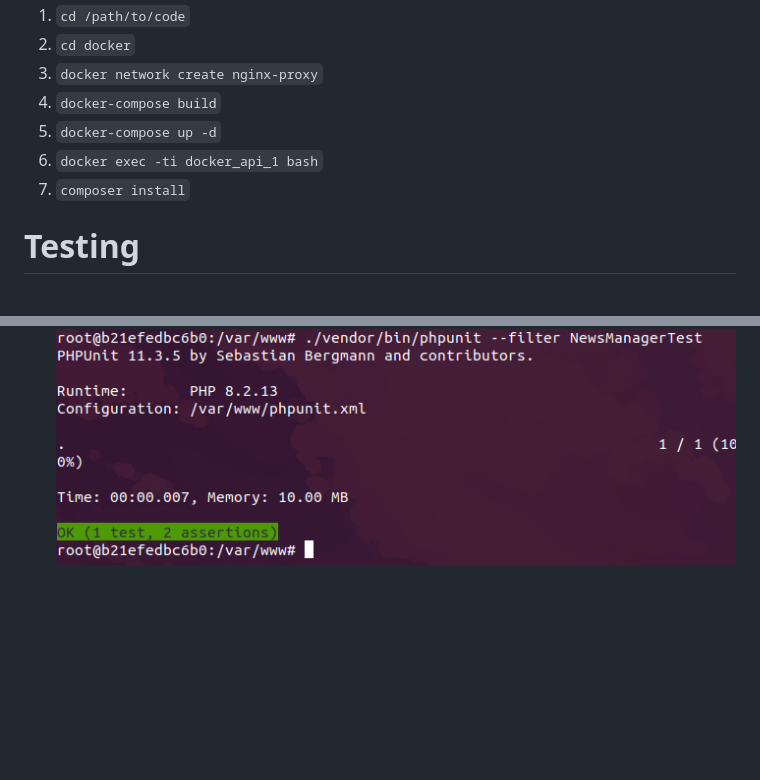
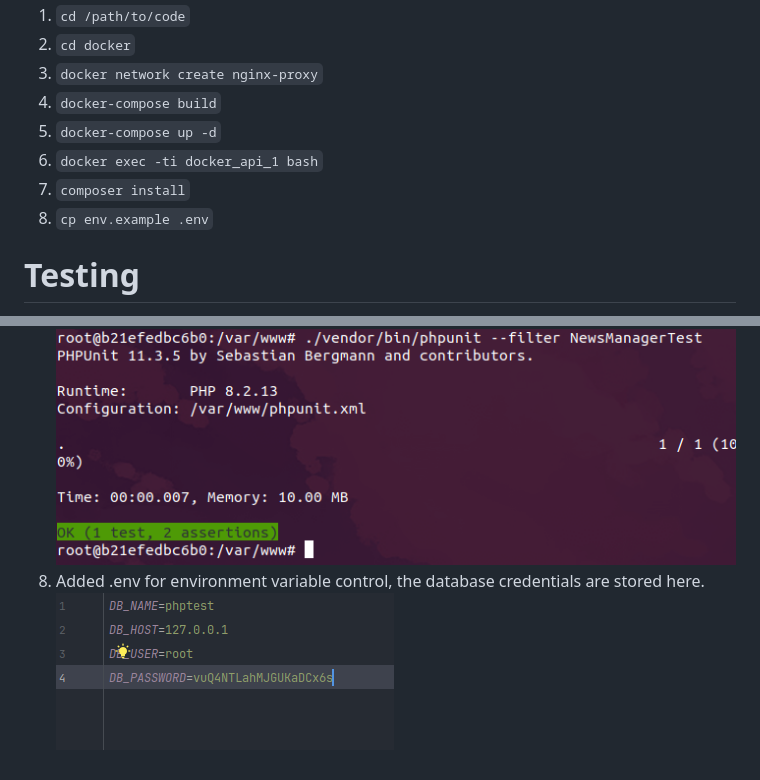
Before and after one commit to jcalosor/optimy-test, a Markdown page: README.md, 2 parts joined by grey strips. Rendered like a GitHub page; pictures changed too: img_7.png (added); blank space fills up the shorter version.

Commit message:
feature/code-refactor-task
- Additional change

```diff
--- a/README.md
+++ b/README.md
@@ -15,6 +15,7 @@ These installation steps assumes that docker is already installed.
 5. `docker-compose up -d`
 6. `docker exec -ti docker_api_1 bash`
 7. `composer install`
+8. `cp env.example .env`
 
 # Testing
 1. Access the app's container `docker exec -ti docker_api_1 bash`
@@ -46,3 +47,5 @@ Also added dependency injection (DI) to increase the testability of the implemen
 ![img_5.png](img_5.png)
 6. Written a sample unit test
 ![img_6.png](img_6.png)
+7. Added .env for environment variable control, the database credentials are stored here.
+![img_7.png](img_7.png)
```
